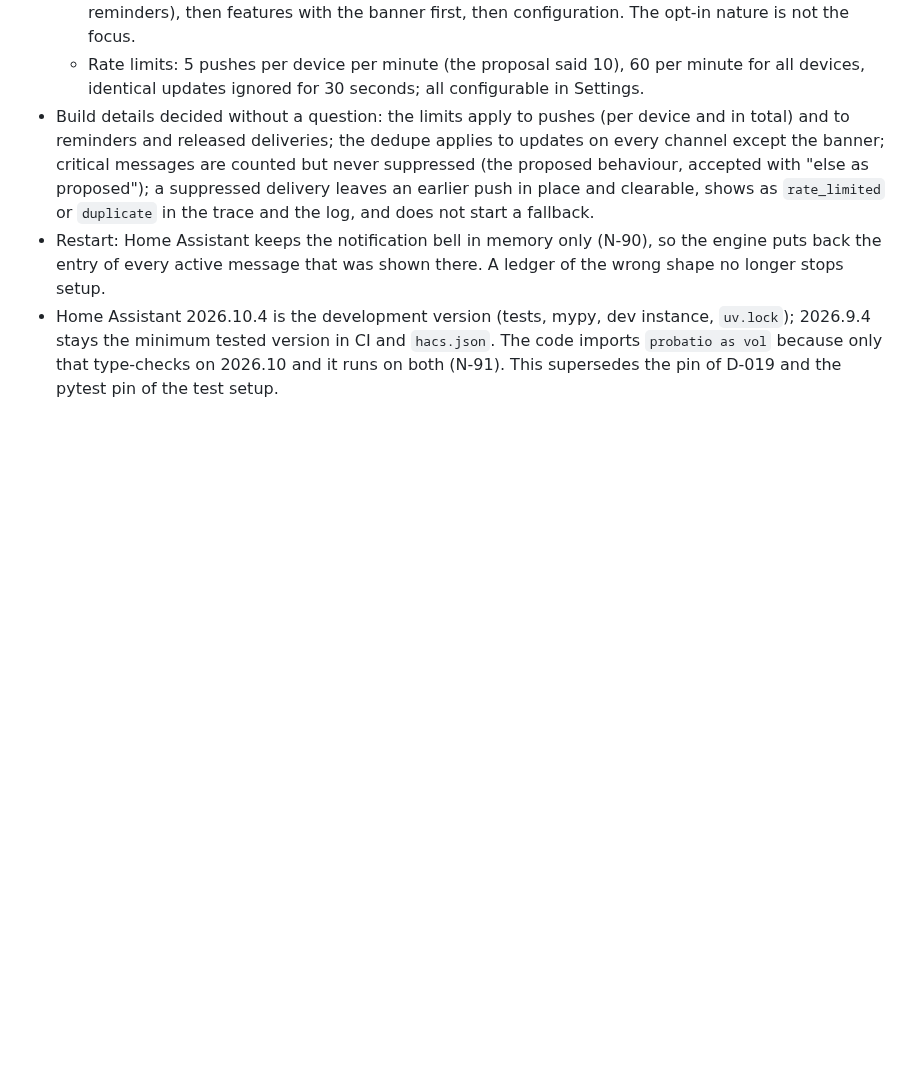
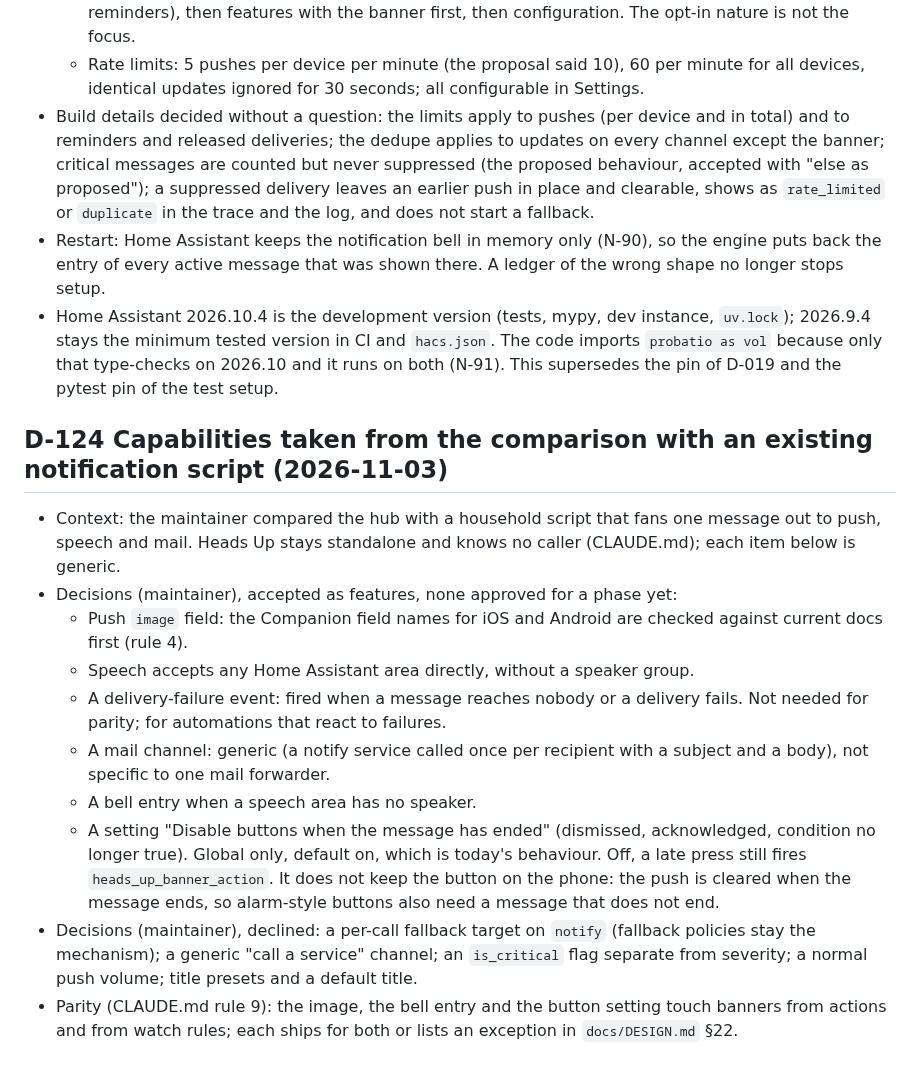
Before and after one commit to Seyphaton/ha-heads-up, a Markdown page: docs/DECISIONS.md, the part around the change. Drawn GitHub-style; blank space fills up the shorter version.

Commit message:
Docs: record D-124, capabilities taken from the script comparison, and its open questions
Co-Authored-By: Claude Sonnet 5.5 <noreply@anthropic.com>

```diff
--- a/docs/DECISIONS.md
+++ b/docs/DECISIONS.md
@@ -761,3 +761,15 @@ ADR-style log. Each entry: decision, alternatives, consequences. All entries dat
 - Build details decided without a question: the limits apply to pushes (per device and in total) and to reminders and released deliveries; the dedupe applies to updates on every channel except the banner; critical messages are counted but never suppressed (the proposed behaviour, accepted with "else as proposed"); a suppressed delivery leaves an earlier push in place and clearable, shows as `rate_limited` or `duplicate` in the trace and the log, and does not start a fallback.
 - Restart: Home Assistant keeps the notification bell in memory only (N-90), so the engine puts back the entry of every active message that was shown there. A ledger of the wrong shape no longer stops setup.
 - Home Assistant 2026.10.4 is the development version (tests, mypy, dev instance, `uv.lock`); 2026.9.4 stays the minimum tested version in CI and `hacs.json`. The code imports `probatio as vol` because only that type-checks on 2026.10 and it runs on both (N-91). This supersedes the pin of D-019 and the pytest pin of the test setup.
+
+## D-124 Capabilities taken from the comparison with an existing notification script (2026-11-03)
+- Context: the maintainer compared the hub with a household script that fans one message out to push, speech and mail. Heads Up stays standalone and knows no caller (CLAUDE.md); each item below is generic.
+- Decisions (maintainer), accepted as features, none approved for a phase yet:
+  - Push `image` field: the Companion field names for iOS and Android are checked against current docs first (rule 4).
+  - Speech accepts any Home Assistant area directly, without a speaker group.
+  - A delivery-failure event: fired when a message reaches nobody or a delivery fails. Not needed for parity; for automations that react to failures.
+  - A mail channel: generic (a notify service called once per recipient with a subject and a body), not specific to one mail forwarder.
+  - A bell entry when a speech area has no speaker.
+  - A setting "Disable buttons when the message has ended" (dismissed, acknowledged, condition no longer true). Global only, default on, which is today's behaviour. Off, a late press still fires `heads_up_banner_action`. It does not keep the button on the phone: the push is cleared when the message ends, so alarm-style buttons also need a message that does not end.
+- Decisions (maintainer), declined: a per-call fallback target on `notify` (fallback policies stay the mechanism); a generic "call a service" channel; an `is_critical` flag separate from severity; a normal push volume; title presets and a default title.
+- Parity (CLAUDE.md rule 9): the image, the bell entry and the button setting touch banners from actions and from watch rules; each ships for both or lists an exception in `docs/DESIGN.md` §22.
```
Also changed, not shown: docs/OPEN_QUESTIONS.md (+7 -0 lines).
